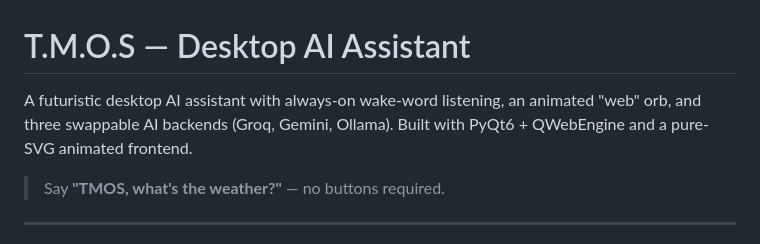
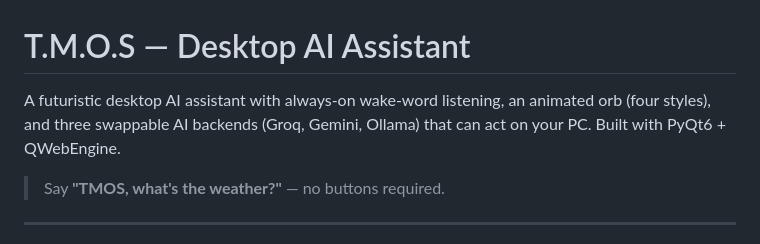
Before and after one commit to Azzam-alanazi/TMOS, a Markdown page: README.md, the part around the change. Drawn GitHub-style.

Commit message:
README: describe the new orb in the intro
Co-Authored-By: Claude Opus 5 (1M context) <noreply@anthropic.com>

```diff
--- a/README.md
+++ b/README.md
@@ -1,6 +1,6 @@
 # T.M.O.S — Desktop AI Assistant
 
-A futuristic desktop AI assistant with always-on wake-word listening, an animated "web" orb, and three swappable AI backends (Groq, Gemini, Ollama). Built with PyQt6 + QWebEngine and a pure-SVG animated frontend.
+A futuristic desktop AI assistant with always-on wake-word listening, an animated orb (four styles), and three swappable AI backends (Groq, Gemini, Ollama) that can act on your PC. Built with PyQt6 + QWebEngine.
 
 > Say **"TMOS, what's the weather?"** — no buttons required.
 
```
